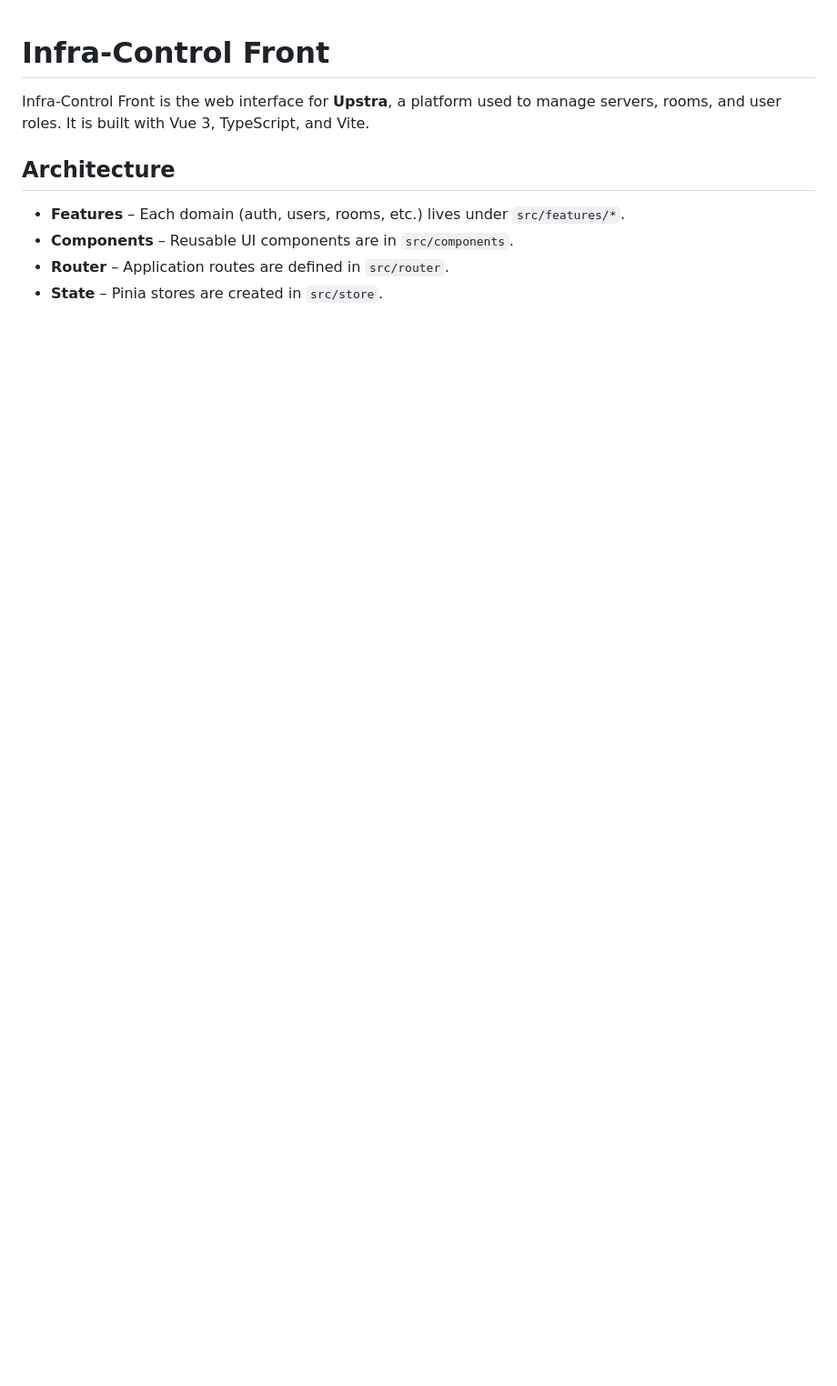
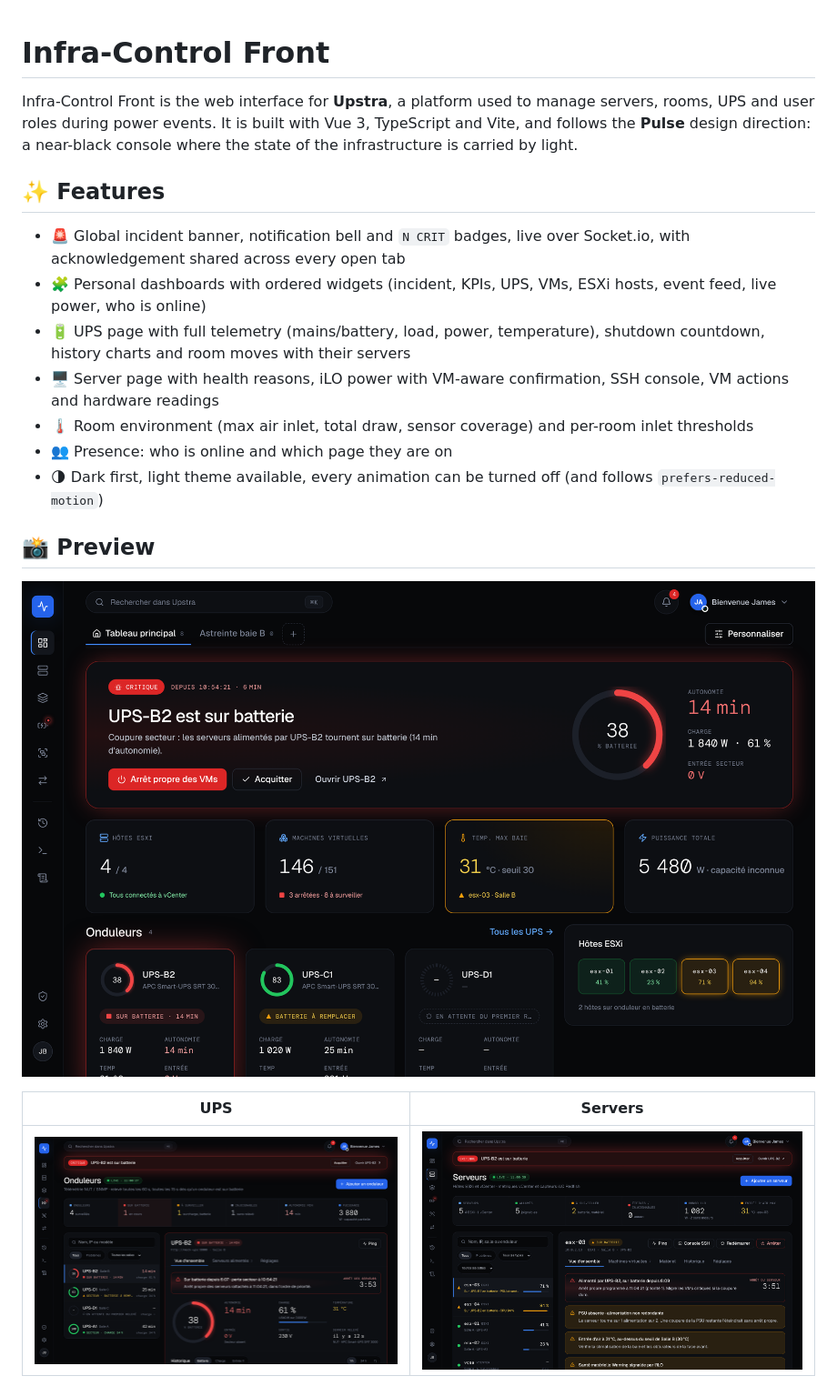
Before and after one commit to Upstra/infra-control_front, a Markdown page: README.md, the part around one of its changes. Shown at 91% size. Drawn GitHub-style; pictures changed too: docs/images/pulse-dashboard.png (added), docs/images/pulse-servers.png (added), docs/images/pulse-ups.png (added); blank space fills up the shorter version.

Commit message:
docs: add Pulse screenshots, front architecture and licence to the README

```diff
--- a/README.md
+++ b/README.md
@@ -1,10 +1,22 @@
 # Infra-Control Front
 
-Infra-Control Front is the web interface for **Upstra**, a platform used to manage servers, rooms, and user roles. It is built with Vue 3, TypeScript, and Vite.
+Infra-Control Front is the web interface for **Upstra**, a platform used to manage servers, rooms, UPS and user roles during power events. It is built with Vue 3, TypeScript and Vite, and follows the **Pulse** design direction: a near-black console where the state of the infrastructure is carried by light.
 
-## Architecture
+## ✨ Features
 
-- **Features** – Each domain (auth, users, rooms, etc.) lives under `src/features/*`.
-- **Components** – Reusable UI components are in `src/components`.
-- **Router** – Application routes are defined in `src/router`.
-- **State** – Pinia stores are created in `src/store`.
+- 🚨 Global incident banner, notification bell and `N CRIT` badges, live over Socket.io, with acknowledgement shared across every open tab
+- 🧩 Personal dashboards with ordered widgets (incident, KPIs, UPS, VMs, ESXi hosts, event feed, live power, who is online)
+- 🔋 UPS page with full telemetry (mains/battery, load, power, temperature), shutdown countdown, history charts and room moves with their servers
+- 🖥️ Server page with health reasons, iLO power with VM-aware confirmation, SSH console, VM actions and hardware readings
+- 🌡️ Room environment (max air inlet, total draw, sensor coverage) and per-room inlet thresholds
+- 👥 Presence: who is online and which page they are on
+- 🌗 Dark first, light theme available, every animation can be turned off (and follows `prefers-reduced-motion`)
+
+## 📸 Preview
+
+![Dashboard during an outage](docs/images/pulse-dashboard.png)
+
+| UPS | Servers |
+|---|---|
+| ![UPS page](docs/images/pulse-ups.png) | ![Servers page](docs/images/pulse-servers.png) |
+
```
Also changed, not shown: other parts of README.md (+54 -6 lines), docs/images/pulse-dashboard-edit.png (added).
